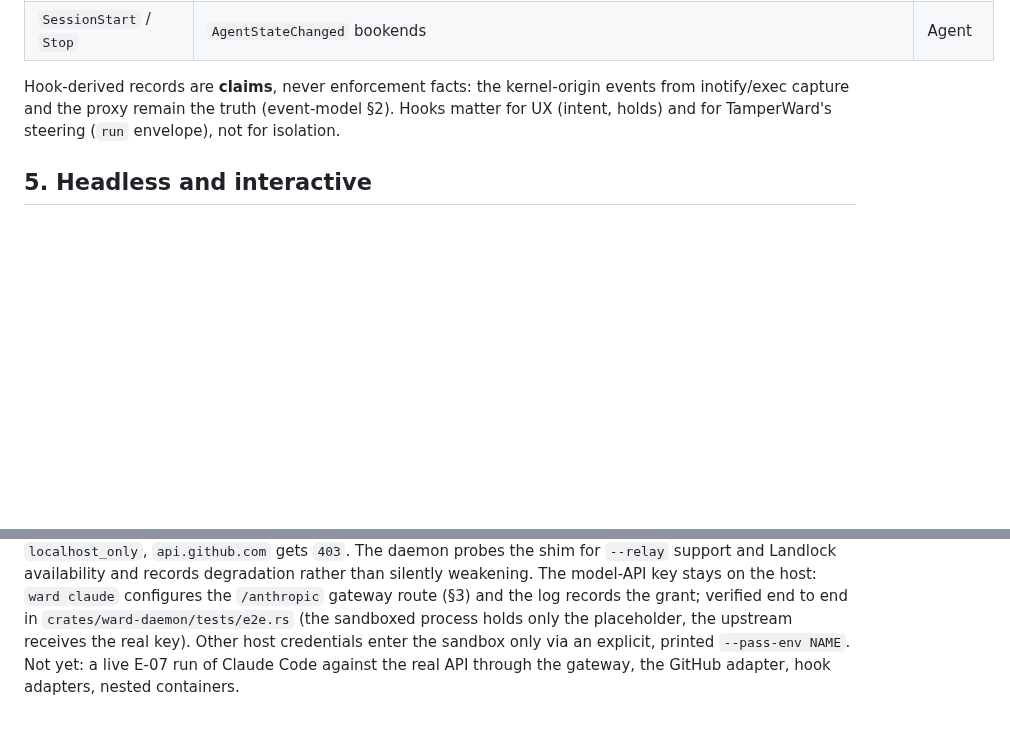
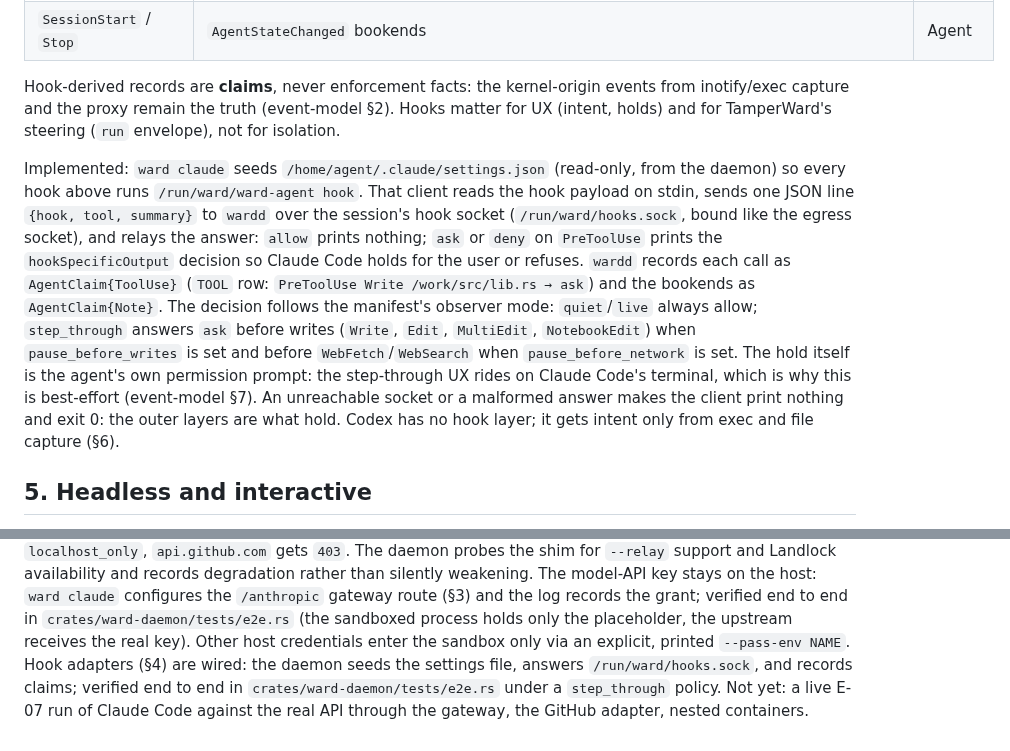
Before and after one commit to hexrift/WardOS, a Markdown page: docs/agent-integration.md, 2 parts joined by grey strips. Rendered like a GitHub page; blank space fills up the shorter version.

Commit message:
Docs: agent hook adapters in agent-integration, event-model, roadmap
Built using Claude on behalf of Hexrift

```diff
--- a/docs/agent-integration.md
+++ b/docs/agent-integration.md
@@ -79,6 +79,23 @@ events from inotify/exec capture and the proxy remain the truth (event-model §2
 Hooks matter for UX (intent, holds) and for TamperWard's steering (`run` envelope),
 not for isolation.
 
+Implemented: `ward claude` seeds `/home/agent/.claude/settings.json` (read-only, from
+the daemon) so every hook above runs `/run/ward/ward-agent hook`. That client reads
+the hook payload on stdin, sends one JSON line `{hook, tool, summary}` to `wardd` over
+the session's hook socket (`/run/ward/hooks.sock`, bound like the egress socket), and
+relays the answer: `allow` prints nothing; `ask` or `deny` on `PreToolUse` prints the
+`hookSpecificOutput` decision so Claude Code holds for the user or refuses. `wardd`
+records each call as `AgentClaim{ToolUse}` (`TOOL` row: `PreToolUse Write
+/work/src/lib.rs → ask`) and the bookends as `AgentClaim{Note}`. The decision follows
+the manifest's observer mode: `quiet`/`live` always allow; `step_through` answers
+`ask` before writes (`Write`, `Edit`, `MultiEdit`, `NotebookEdit`) when
+`pause_before_writes` is set and before `WebFetch`/`WebSearch` when
+`pause_before_network` is set. The hold itself is the agent's own permission prompt:
+the step-through UX rides on Claude Code's terminal, which is why this is best-effort
+(event-model §7). An unreachable socket or a malformed answer makes the client print
+nothing and exit 0: the outer layers are what hold. Codex has no hook layer; it gets
+intent only from exec and file capture (§6).
+
 ## 5. Headless and interactive
 
 Interactive: `claude` with a TTY inside the sandbox (PID 1 forwards signals). Headless:
@@ -118,5 +135,8 @@ silently weakening. The model-API key stays on the host: `ward claude` configure
 `/anthropic` gateway route (§3) and the log records the grant; verified end to end in
 `crates/ward-daemon/tests/e2e.rs` (the sandboxed process holds only the placeholder,
 the upstream receives the real key). Other host credentials enter the sandbox only via
-an explicit, printed `--pass-env NAME`. Not yet: a live E-07 run of Claude Code against
-the real API through the gateway, the GitHub adapter, hook adapters, nested containers.
+an explicit, printed `--pass-env NAME`. Hook adapters (§4) are wired: the daemon
+seeds the settings file, answers `/run/ward/hooks.sock`, and records claims; verified
+end to end in `crates/ward-daemon/tests/e2e.rs` under a `step_through` policy. Not yet:
+a live E-07 run of Claude Code against the real API through the gateway, the GitHub
+adapter, nested containers.
```
Also changed, not shown: docs/event-model.md (+5 -3 lines), docs/roadmap.md (+5 -3 lines).
